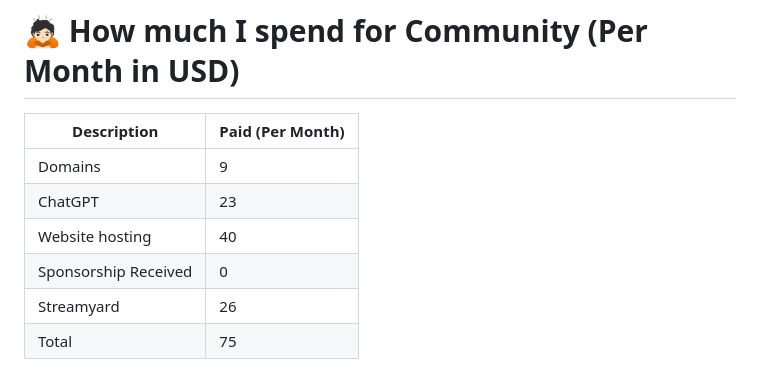
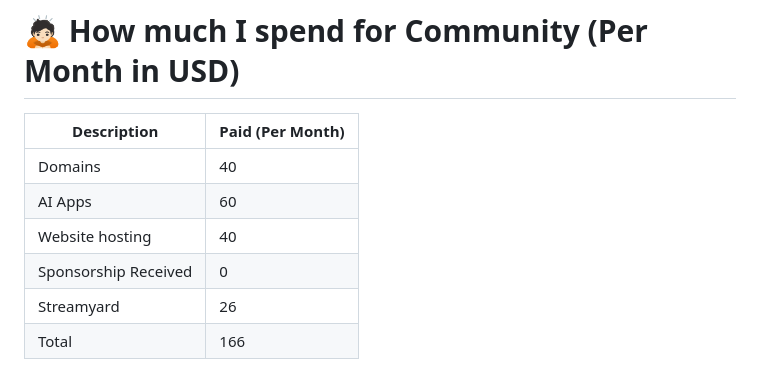
Before and after one commit to rohitg00/rohitg00, a Markdown page: README.md, the part around the change. GitHub-like rendering.

```diff
--- a/README.md
+++ b/README.md
@@ -20,12 +20,12 @@
 # 🙇🏻 How much I spend for Community (Per Month in USD)
 | Description          | Paid (Per Month) |
 |----------------------|------------------|
-| Domains              | 9                |
-| ChatGPT              | 23               |
+| Domains              | 40               |
+| AI Apps              | 60               |
 | Website hosting      | 40               |
 | Sponsorship Received | 0                |
 | Streamyard           | 26               |
-| Total                | 75               |
+| Total                | 166              |
 
 # 🤝 Help me build a community of millions to educate them free of cost.
 ### Please sponsor for the support cause  [![](https://img.shields.io/static/v1?label=Sponsor&message=%E2%9D%A4&logo=GitHub&color=%23fe8e86)](https://github.com/sponsors/rohitg00)
```
